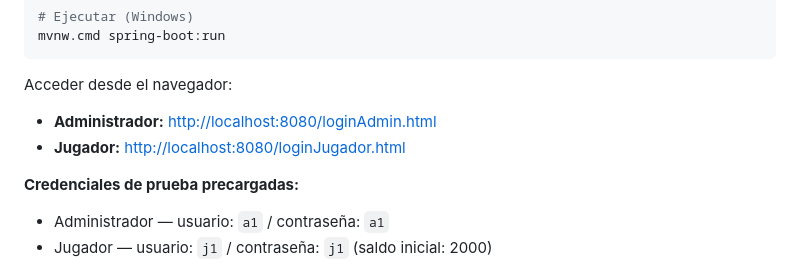
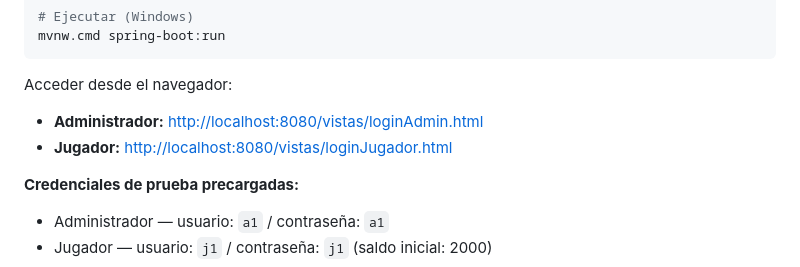
Before and after one commit to brunodevcore/horse-racing-betting-system, a Markdown page: README.md, the part around the change. Drawn GitHub-style.

Commit message:
Fix URLs

```diff
--- a/README.md
+++ b/README.md
@@ -68,8 +68,8 @@ mvnw.cmd spring-boot:run
 
 Acceder desde el navegador:
 
-- **Administrador:** [http://localhost:8080/loginAdmin.html](http://localhost:8080/loginAdmin.html)
-- **Jugador:** [http://localhost:8080/loginJugador.html](http://localhost:8080/loginJugador.html)
+- **Administrador:** [http://localhost:8080/vistas/loginAdmin.html](http://localhost:8080/vistas/loginAdmin.html)
+- **Jugador:** [http://localhost:8080/vistas/loginJugador.html](http://localhost:8080/vistas/loginJugador.html)
 
 **Credenciales de prueba precargadas:**
 
```
